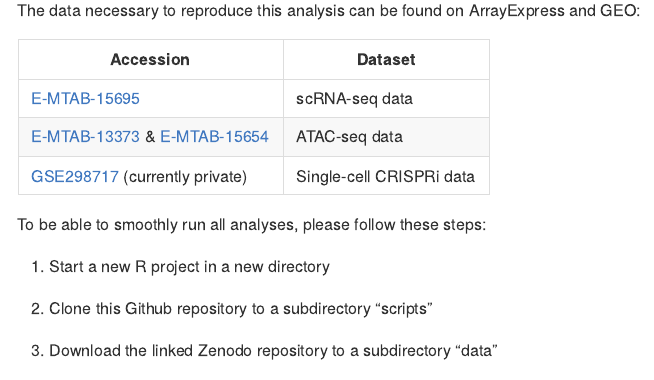
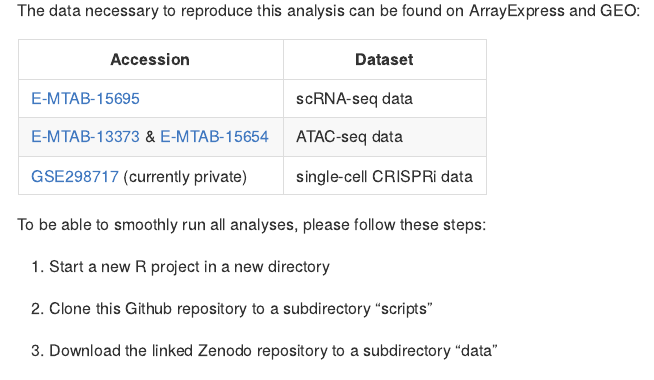
Before and after one commit to Hellmann-Lab/CroCoNet-analyses, an R Markdown document (README.Rmd): the page in a window 1100 px wide, from 850 px down. The pictures show the output file README.md that the author committed with the source, drawn offline in the style of GitHub.

Commit message:
Updated README

```diff
--- a/README.Rmd
+++ b/README.Rmd
@@ -26,7 +26,7 @@ The data necessary to reproduce this analysis can be found on ArrayExpress and G
 |--------------|-------------------------------------------------|
 | [E-MTAB-15695](https://www.ebi.ac.uk/biostudies/ArrayExpress/studies/E-MTAB-15695) | scRNA-seq data  |
 | [E-MTAB-13373](https://www.ebi.ac.uk/biostudies/ArrayExpress/studies/E-MTAB-13373) & [E-MTAB-15654](https://www.ebi.ac.uk/biostudies/ArrayExpress/studies/E-MTAB-15654) | ATAC-seq data |
-| [GSE298717](https://www.ncbi.nlm.nih.gov/geo/query/acc.cgi?acc=GSE298717) (currently private) | Single-cell CRISPRi data |
+| [GSE298717](https://www.ncbi.nlm.nih.gov/geo/query/acc.cgi?acc=GSE298717) (currently private) | single-cell CRISPRi data |
 
 To be able to smoothly run all analyses, please follow these steps:
 
```
Also changed, not shown: README.md.
